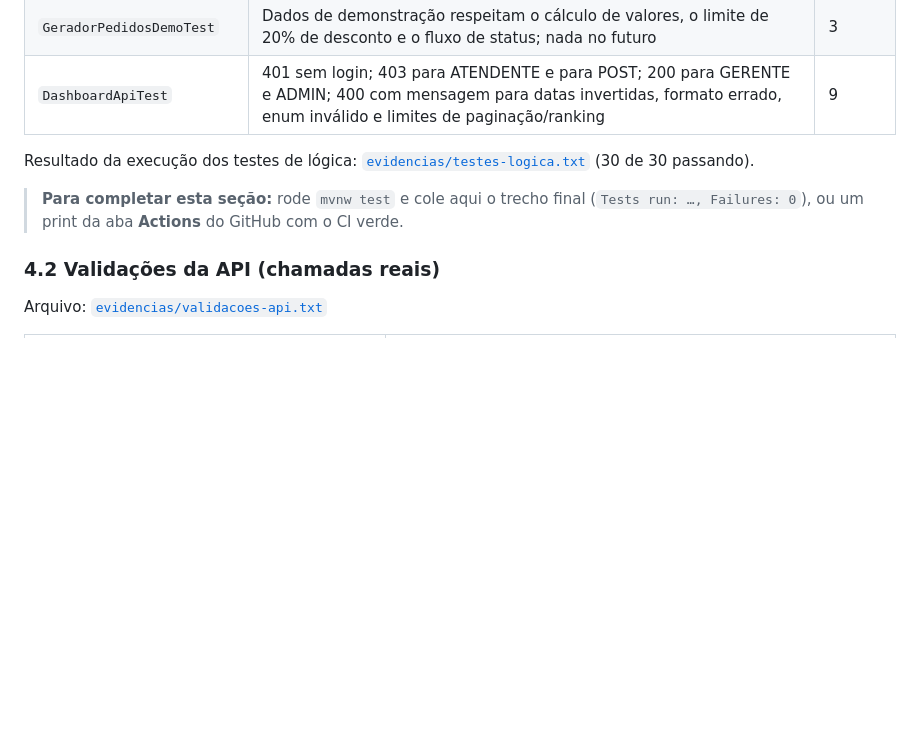
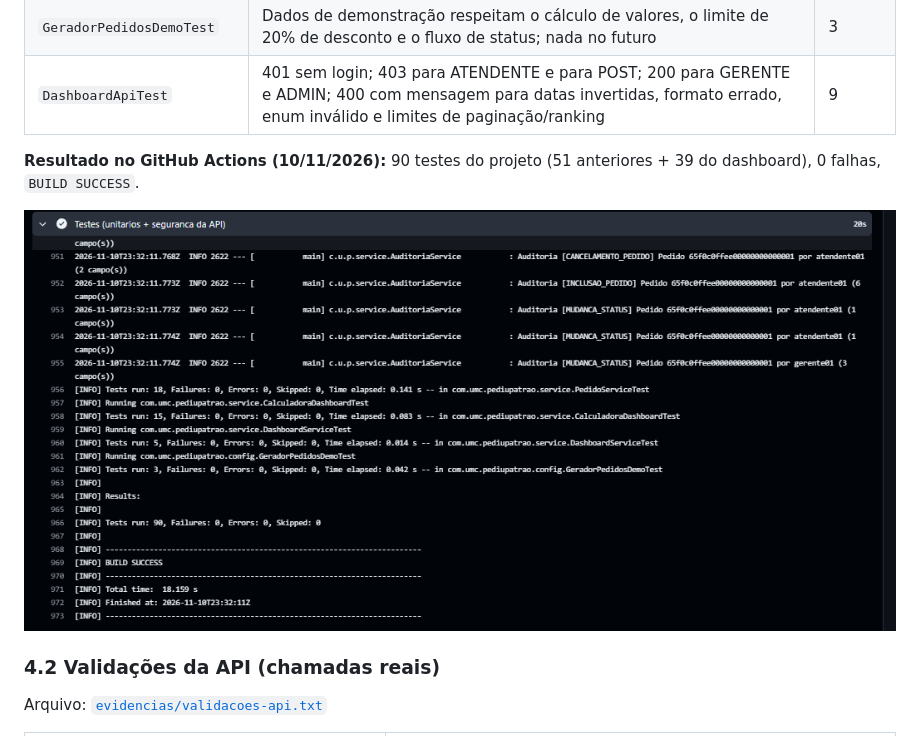
Before and after one commit to chettilog/PediuPatrao, a Markdown page: docs/DASHBOARD.md, the part around the change. GitHub-like rendering; pictures changed too: docs/evidencias/10-ci-testes-github.png (added); blank space fills up the shorter version.

Commit message:
docs: evidencia do CI no GitHub Actions (90 testes)

```diff
--- a/docs/DASHBOARD.md
+++ b/docs/DASHBOARD.md
@@ -358,9 +358,9 @@ Rodam com `mvnw test` e no GitHub Actions (`.github/workflows/ci.yml`) a cada pu
 | `GeradorPedidosDemoTest` | Dados de demonstração respeitam o cálculo de valores, o limite de 20% de desconto e o fluxo de status; nada no futuro | 3 |
 | `DashboardApiTest` | 401 sem login; 403 para ATENDENTE e para POST; 200 para GERENTE e ADMIN; 400 com mensagem para datas invertidas, formato errado, enum inválido e limites de paginação/ranking | 9 |
 
-Resultado da execução dos testes de lógica: [`evidencias/testes-logica.txt`](evidencias/testes-logica.txt) (30 de 30 passando).
+**Resultado no GitHub Actions (10/11/2026):** 90 testes do projeto (51 anteriores + 39 do dashboard), 0 falhas, `BUILD SUCCESS`.
 
-> **Para completar esta seção:** rode `mvnw test` e cole aqui o trecho final (`Tests run: …, Failures: 0`), ou um print da aba **Actions** do GitHub com o CI verde.
+![CI no GitHub Actions: 90 testes, 0 falhas](evidencias/10-ci-testes-github.png)
 
 ### 4.2 Validações da API (chamadas reais)
 
```
